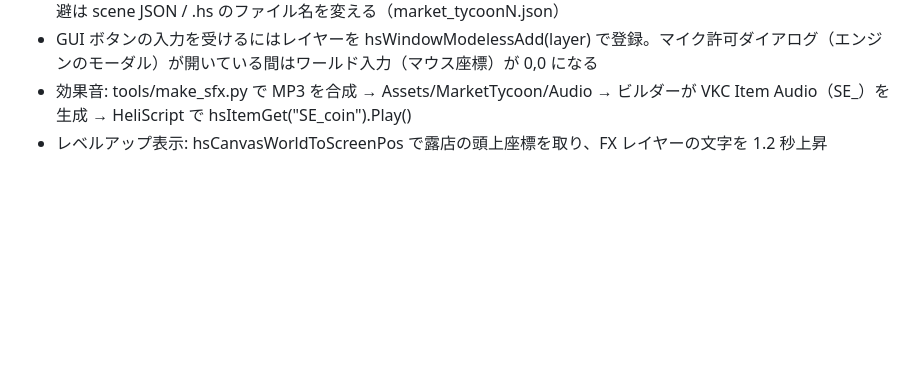
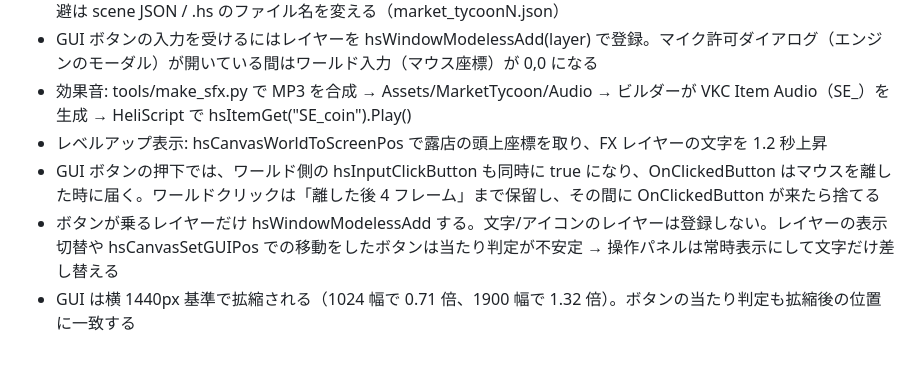
Before and after one commit to momocovr/market-tycoon, a Markdown page: PLAN_VKC.md, the part around the change. Drawn GitHub-style; blank space fills up the shorter version.

Commit message:
PLAN_VKC: GUI input timing and layer rules

```diff
--- a/PLAN_VKC.md
+++ b/PLAN_VKC.md
@@ -67,3 +67,6 @@
 - GUI ボタンの入力を受けるにはレイヤーを hsWindowModelessAdd(layer) で登録。マイク許可ダイアログ（エンジンのモーダル）が開いている間はワールド入力（マウス座標）が 0,0 になる
 - 効果音: tools/make_sfx.py で MP3 を合成 → Assets/MarketTycoon/Audio → ビルダーが VKC Item Audio（SE_<name>）を生成 → HeliScript で hsItemGet("SE_coin").Play()
 - レベルアップ表示: hsCanvasWorldToScreenPos で露店の頭上座標を取り、FX レイヤーの文字を 1.2 秒上昇
+- GUI ボタンの押下では、ワールド側の hsInputClickButton も同時に true になり、OnClickedButton はマウスを離した時に届く。ワールドクリックは「離した後 4 フレーム」まで保留し、その間に OnClickedButton が来たら捨てる
+- ボタンが乗るレイヤーだけ hsWindowModelessAdd する。文字/アイコンのレイヤーは登録しない。レイヤーの表示切替や hsCanvasSetGUIPos での移動をしたボタンは当たり判定が不安定 → 操作パネルは常時表示にして文字だけ差し替える
+- GUI は横 1440px 基準で拡縮される（1024 幅で 0.71 倍、1900 幅で 1.32 倍）。ボタンの当たり判定も拡縮後の位置に一致する
```
